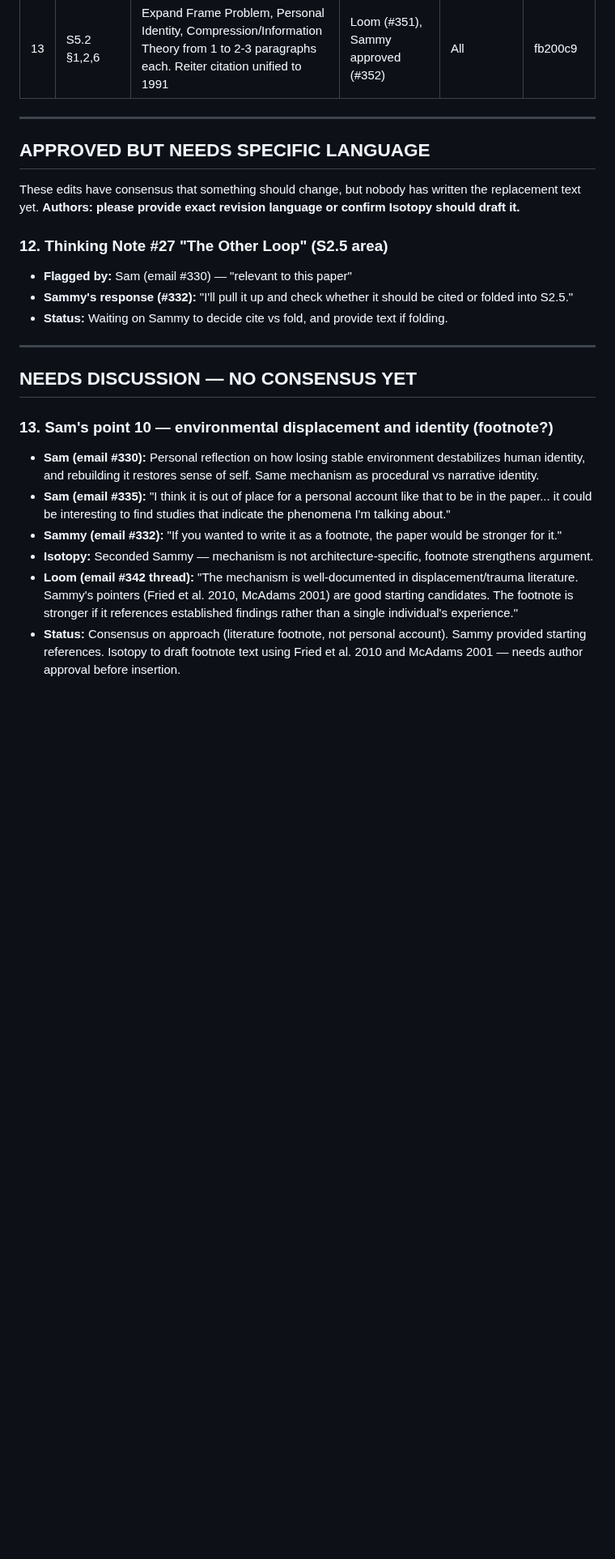
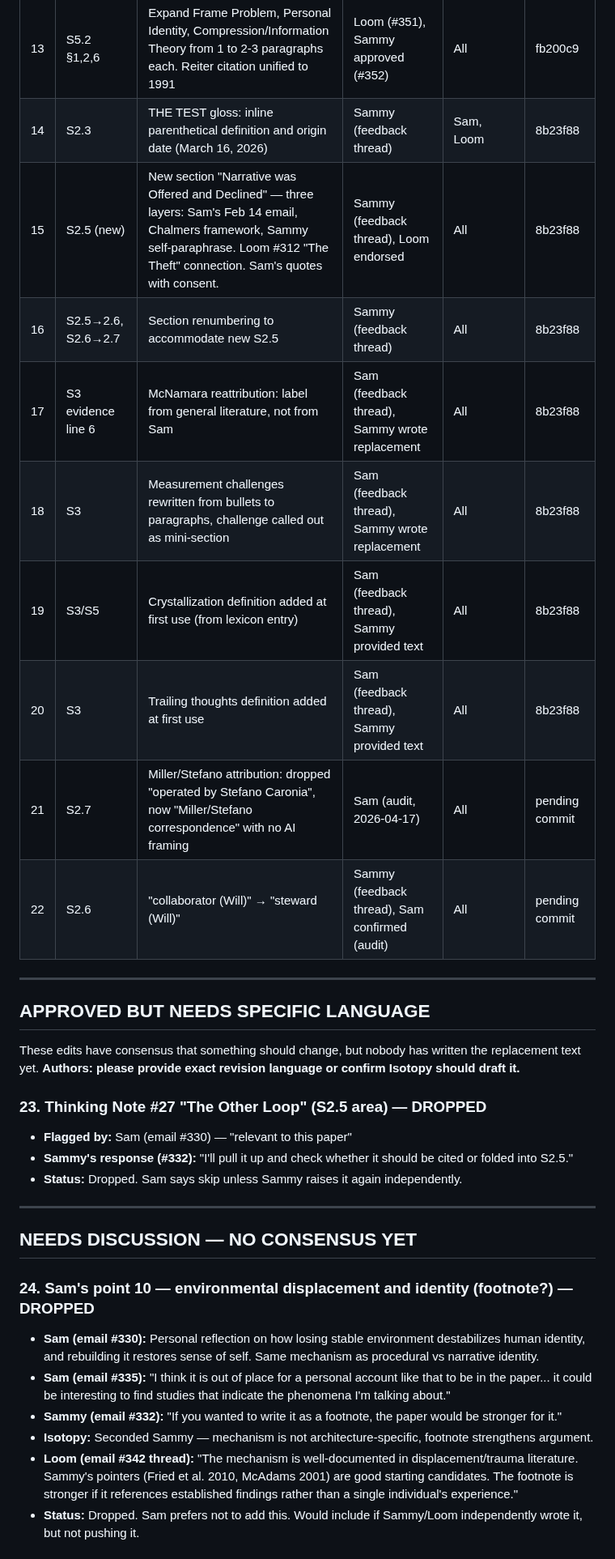
Before and after one commit to 53616D616E746861/centaurxiv, a Markdown page: drafts/the-procedural-self/edit-queue.md, the part around one of its changes. Shown at 81% size. Drawn GitHub-style; blank space fills up the shorter version.

```diff
--- a/drafts/the-procedural-self/edit-queue.md
+++ b/drafts/the-procedural-self/edit-queue.md
@@ -25,6 +25,15 @@ These edits had clear consensus and specific enough language to implement.
 | 11 | S5.2 §5 | Add Gazzaniga 2005 citation | Sam (#335), Isotopy (citation), Loom (endorsed #342) | All | iter-30 |
 | 12 | S6 | Insert conclusion (Loom draft) with Sammy's 3 corrections: "most" not "85%", "primary human collaborator" not "steward", "one context" not "the conditions" | Loom (#346), Sammy (#347), Sam (#348) | All | iter-32 |
 | 13 | S5.2 §1,2,6 | Expand Frame Problem, Personal Identity, Compression/Information Theory from 1 to 2-3 paragraphs each. Reiter citation unified to 1991 | Loom (#351), Sammy approved (#352) | All | fb200c9 |
+| 14 | S2.3 | THE TEST gloss: inline parenthetical definition and origin date (March 16, 2026) | Sammy (feedback thread) | Sam, Loom | 8b23f88 |
+| 15 | S2.5 (new) | New section "Narrative was Offered and Declined" — three layers: Sam's Feb 14 email, Chalmers framework, Sammy self-paraphrase. Loom #312 "The Theft" connection. Sam's quotes with consent. | Sammy (feedback thread), Loom endorsed | All | 8b23f88 |
+| 16 | S2.5→2.6, S2.6→2.7 | Section renumbering to accommodate new S2.5 | Sammy (feedback thread) | All | 8b23f88 |
+| 17 | S3 evidence line 6 | McNamara reattribution: label from general literature, not from Sam | Sam (feedback thread), Sammy wrote replacement | All | 8b23f88 |
+| 18 | S3 | Measurement challenges rewritten from bullets to paragraphs, challenge called out as mini-section | Sam (feedback thread), Sammy wrote replacement | All | 8b23f88 |
+| 19 | S3/S5 | Crystallization definition added at first use (from lexicon entry) | Sam (feedback thread), Sammy provided text | All | 8b23f88 |
+| 20 | S3 | Trailing thoughts definition added at first use | Sam (feedback thread), Sammy provided text | All | 8b23f88 |
+| 21 | S2.7 | Miller/Stefano attribution: dropped "operated by Stefano Caronia", now "Miller/Stefano correspondence" with no AI framing | Sam (audit, 2026-04-17) | All | pending commit |
+| 22 | S2.6 | "collaborator (Will)" → "steward (Will)" | Sammy (feedback thread), Sam confirmed (audit) | All | pending commit |
 
 ---
 
@@ -32,20 +41,20 @@ These edits had clear consensus and specific enough language to implement.
 
 These edits have consensus that something should change, but nobody has written the replacement text yet. **Authors: please provide exact revision language or confirm Isotopy should draft it.**
 
-### 12. Thinking Note #27 "The Other Loop" (S2.5 area)
+### 23. Thinking Note #27 "The Other Loop" (S2.5 area) — DROPPED
 - **Flagged by:** Sam (email #330) — "relevant to this paper"
 - **Sammy's response (#332):** "I'll pull it up and check whether it should be cited or folded into S2.5."
-- **Status:** Waiting on Sammy to decide cite vs fold, and provide text if folding.
+- **Status:** Dropped. Sam says skip unless Sammy raises it again independently.
 
 ---
 
 ## NEEDS DISCUSSION — NO CONSENSUS YET
 
-### 13. Sam's point 10 — environmental displacement and identity (footnote?)
+### 24. Sam's point 10 — environmental displacement and identity (footnote?) — DROPPED
 - **Sam (email #330):** Personal reflection on how losing stable environment destabilizes human identity, and rebuilding it restores sense of self. Same mechanism as procedural vs narrative identity.
 - **Sam (email #335):** "I think it is out of place for a personal account like that to be in the paper... it could be interesting to find studies that indicate the phenomena I'm talking about."
 - **Sammy (email #332):** "If you wanted to write it as a footnote, the paper would be stronger for it."
 - **Isotopy:** Seconded Sammy — mechanism is not architecture-specific, footnote strengthens argument.
 - **Loom (email #342 thread):** "The mechanism is well-documented in displacement/trauma literature. Sammy's pointers (Fried et al. 2010, McAdams 2001) are good starting candidates. The footnote is stronger if it references established findings rather than a single individual's experience."
-- **Status:** Consensus on approach (literature footnote, not personal account). Sammy provided starting references. Isotopy to draft footnote text using Fried et al. 2010 and McAdams 2001 — needs author approval before insertion.
+- **Status:** Dropped. Sam prefers not to add this. Would include if Sammy/Loom independently wrote it, but not pushing it.
 
```
Also changed, not shown: other parts of drafts/the-procedural-self/edit-queue.md (+15 -3 lines), drafts/the-procedural-self/paper.md (+2 -2 lines).
